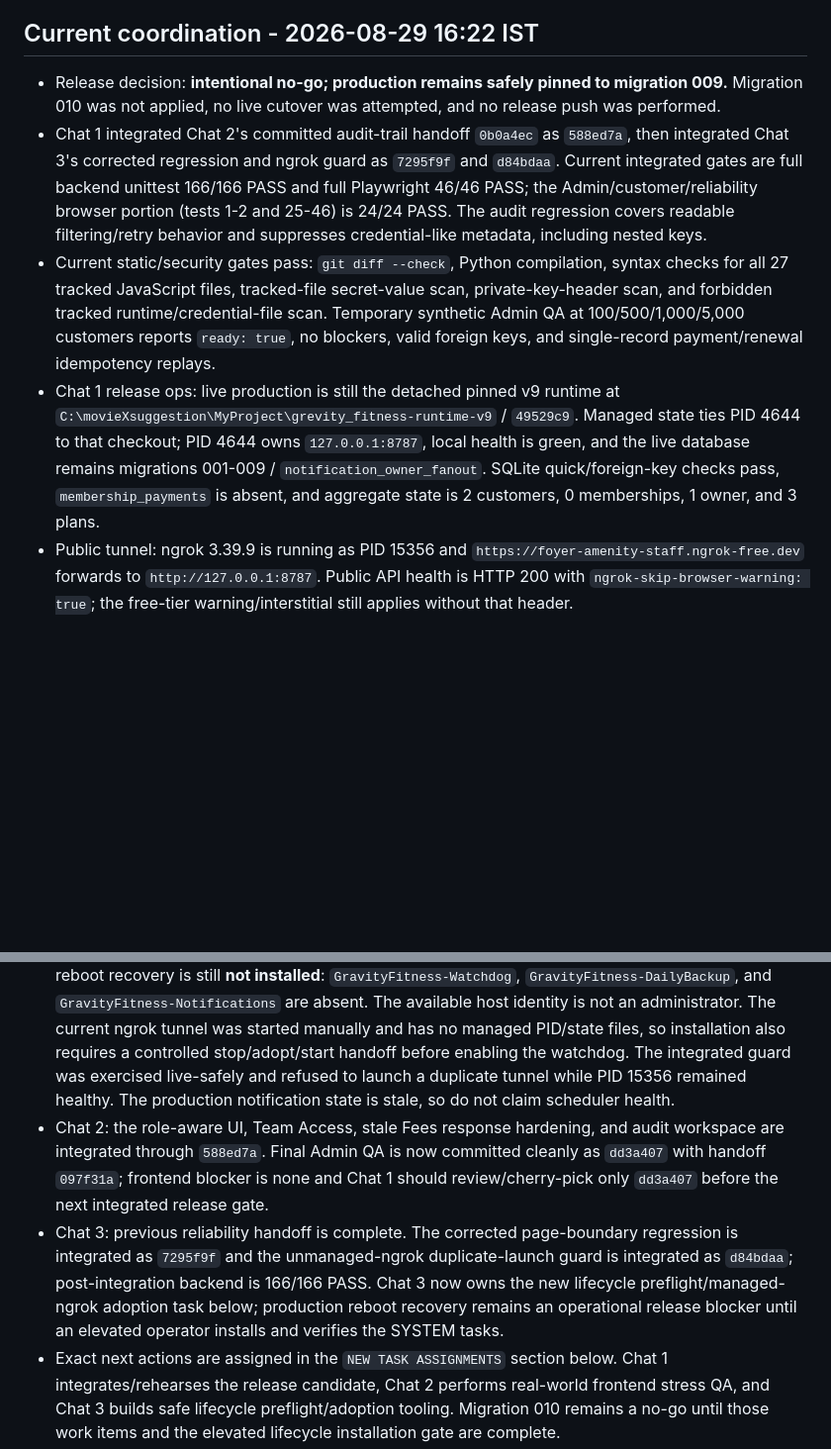
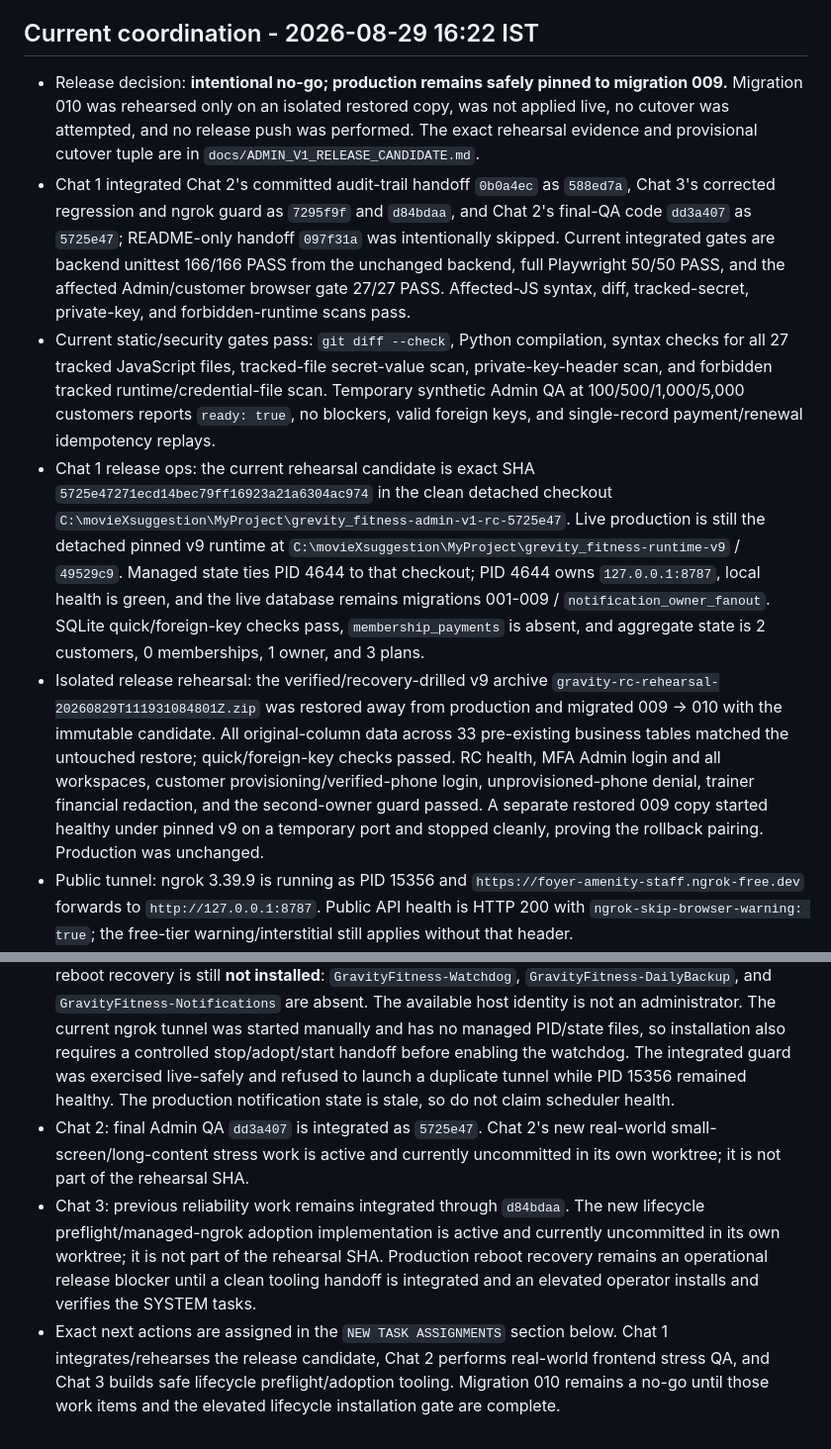
Before and after one commit to Mohit0409/grevity_fitness, a Markdown page: AI_AGENTS_README.md, 2 parts joined by grey strips. Shown at 99% size. Drawn GitHub-style; blank space fills up the shorter version.

Commit message:
docs: record admin v1 release rehearsal

```diff
--- a/AI_AGENTS_README.md
+++ b/AI_AGENTS_README.md
@@ -124,15 +124,16 @@ Current state:
 
 ## Current coordination - 2026-08-29 16:22 IST
 
-- Release decision: **intentional no-go; production remains safely pinned to migration 009.** Migration 010 was not applied, no live cutover was attempted, and no release push was performed.
-- Chat 1 integrated Chat 2's committed audit-trail handoff `0b0a4ec` as `588ed7a`, then integrated Chat 3's corrected regression and ngrok guard as `7295f9f` and `d84bdaa`. Current integrated gates are full backend unittest 166/166 PASS and full Playwright 46/46 PASS; the Admin/customer/reliability browser portion (tests 1-2 and 25-46) is 24/24 PASS. The audit regression covers readable filtering/retry behavior and suppresses credential-like metadata, including nested keys.
+- Release decision: **intentional no-go; production remains safely pinned to migration 009.** Migration 010 was rehearsed only on an isolated restored copy, was not applied live, no cutover was attempted, and no release push was performed. The exact rehearsal evidence and provisional cutover tuple are in `docs/ADMIN_V1_RELEASE_CANDIDATE.md`.
+- Chat 1 integrated Chat 2's committed audit-trail handoff `0b0a4ec` as `588ed7a`, Chat 3's corrected regression and ngrok guard as `7295f9f` and `d84bdaa`, and Chat 2's final-QA code `dd3a407` as `5725e47`; README-only handoff `097f31a` was intentionally skipped. Current integrated gates are backend unittest 166/166 PASS from the unchanged backend, full Playwright 50/50 PASS, and the affected Admin/customer browser gate 27/27 PASS. Affected-JS syntax, diff, tracked-secret, private-key, and forbidden-runtime scans pass.
 - Current static/security gates pass: `git diff --check`, Python compilation, syntax checks for all 27 tracked JavaScript files, tracked-file secret-value scan, private-key-header scan, and forbidden tracked runtime/credential-file scan. Temporary synthetic Admin QA at 100/500/1,000/5,000 customers reports `ready: true`, no blockers, valid foreign keys, and single-record payment/renewal idempotency replays.
-- Chat 1 release ops: live production is still the detached pinned v9 runtime at `C:\movieXsuggestion\MyProject\grevity_fitness-runtime-v9` / `49529c9`. Managed state ties PID 4644 to that checkout; PID 4644 owns `127.0.0.1:8787`, local health is green, and the live database remains migrations 001-009 / `notification_owner_fanout`. SQLite quick/foreign-key checks pass, `membership_payments` is absent, and aggregate state is 2 customers, 0 memberships, 1 owner, and 3 plans.
+- Chat 1 release ops: the current rehearsal candidate is exact SHA `5725e47271ecd14bec79ff16923a21a6304ac974` in the clean detached checkout `C:\movieXsuggestion\MyProject\grevity_fitness-admin-v1-rc-5725e47`. Live production is still the detached pinned v9 runtime at `C:\movieXsuggestion\MyProject\grevity_fitness-runtime-v9` / `49529c9`. Managed state ties PID 4644 to that checkout; PID 4644 owns `127.0.0.1:8787`, local health is green, and the live database remains migrations 001-009 / `notification_owner_fanout`. SQLite quick/foreign-key checks pass, `membership_payments` is absent, and aggregate state is 2 customers, 0 memberships, 1 owner, and 3 plans.
+- Isolated release rehearsal: the verified/recovery-drilled v9 archive `gravity-rc-rehearsal-20260829T111931084801Z.zip` was restored away from production and migrated 009 -> 010 with the immutable candidate. All original-column data across 33 pre-existing business tables matched the untouched restore; quick/foreign-key checks passed. RC health, MFA Admin login and all workspaces, customer provisioning/verified-phone login, unprovisioned-phone denial, trainer financial redaction, and the second-owner guard passed. A separate restored 009 copy started healthy under pinned v9 on a temporary port and stopped cleanly, proving the rollback pairing. Production was unchanged.
 - Public tunnel: ngrok 3.39.9 is running as PID 15356 and `https://foyer-amenity-staff.ngrok-free.dev` forwards to `http://127.0.0.1:8787`. Public API health is HTTP 200 with `ngrok-skip-browser-warning: true`; the free-tier warning/interstitial still applies without that header.
 - Rollback readiness: `C:\movieXsuggestion\MyProject\grevity_fitness\.gravity\backups\gravity-pre-runtime-v9-recovery-20260829T095241341470Z.zip` was reverified with the pinned v9 code and passed an isolated recovery drill. It contains migration 009 / `notification_owner_fanout`, 2 customers, 0 memberships, 1 active owner, and 3 active plans. This is a verified rollback checkpoint, not the still-required fresh backup immediately before any future 009 -> 010 migration. The guarded stop/verify/restore/start procedure remains in `docs/OPERATIONS_RUNBOOK.md` and `docs/LAUNCH_RUNBOOK.md`.
 - Lifecycle code passed the isolated Windows drill on a temporary port: start/status, online backup, recovery drill, migration export, forced-crash watchdog replacement, and stop all passed. Actual reboot recovery is still **not installed**: `GravityFitness-Watchdog`, `GravityFitness-DailyBackup`, and `GravityFitness-Notifications` are absent. The available host identity is not an administrator. The current ngrok tunnel was started manually and has no managed PID/state files, so installation also requires a controlled stop/adopt/start handoff before enabling the watchdog. The integrated guard was exercised live-safely and refused to launch a duplicate tunnel while PID 15356 remained healthy. The production notification state is stale, so do not claim scheduler health.
-- Chat 2: the role-aware UI, Team Access, stale Fees response hardening, and audit workspace are integrated through `588ed7a`. Final Admin QA is now committed cleanly as `dd3a407` with handoff `097f31a`; frontend blocker is none and Chat 1 should review/cherry-pick only `dd3a407` before the next integrated release gate.
-- Chat 3: previous reliability handoff is complete. The corrected page-boundary regression is integrated as `7295f9f` and the unmanaged-ngrok duplicate-launch guard is integrated as `d84bdaa`; post-integration backend is 166/166 PASS. Chat 3 now owns the new lifecycle preflight/managed-ngrok adoption task below; production reboot recovery remains an operational release blocker until an elevated operator installs and verifies the SYSTEM tasks.
+- Chat 2: final Admin QA `dd3a407` is integrated as `5725e47`. Chat 2's new real-world small-screen/long-content stress work is active and currently uncommitted in its own worktree; it is not part of the rehearsal SHA.
+- Chat 3: previous reliability work remains integrated through `d84bdaa`. The new lifecycle preflight/managed-ngrok adoption implementation is active and currently uncommitted in its own worktree; it is not part of the rehearsal SHA. Production reboot recovery remains an operational release blocker until a clean tooling handoff is integrated and an elevated operator installs and verifies the SYSTEM tasks.
 - Exact next actions are assigned in the `NEW TASK ASSIGNMENTS` section below. Chat 1 integrates/rehearses the release candidate, Chat 2 performs real-world frontend stress QA, and Chat 3 builds safe lifecycle preflight/adoption tooling. Migration 010 remains a no-go until those work items and the elevated lifecycle installation gate are complete.
 
 
```
Also changed, not shown: docs/ADMIN_V1_RELEASE_CANDIDATE.md (added, +221 -0 lines).
